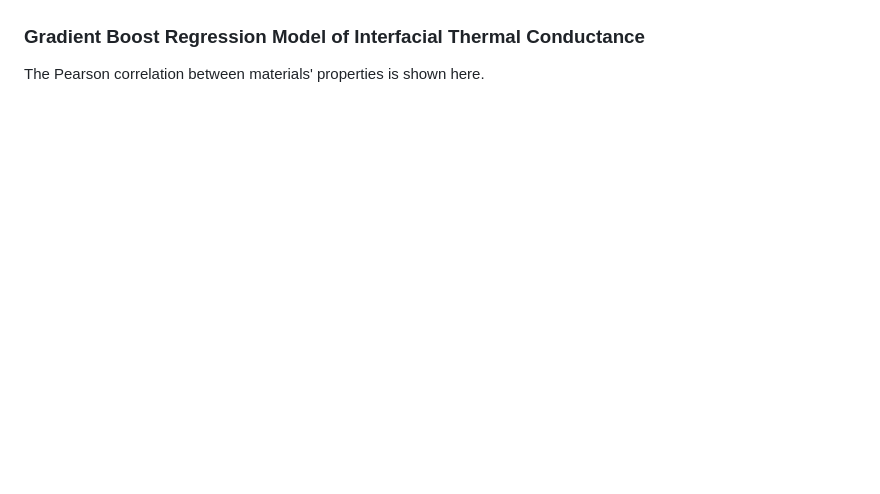
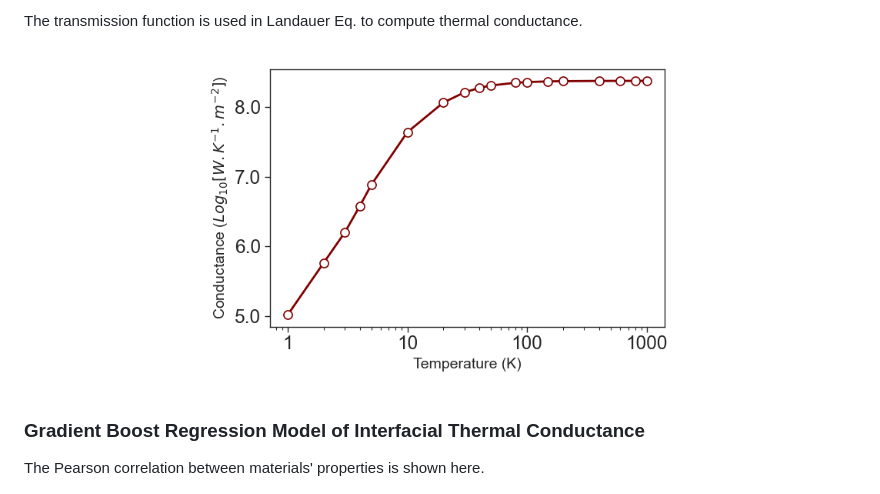
Before and after one commit to ariahosseini/OpenKapitza, a Markdown page: README.md, the part around one of its changes. Rendered like a GitHub page; pictures changed too: figs/G.png (added); blank space fills up the shorter version.

```diff
--- a/README.md
+++ b/README.md
@@ -50,4 +58,11 @@ directional dependence.
 </p>
+
+The transmission function is used in Landauer Eq. to compute thermal conductance.
+
+<p align="center">
+<img src="figs/G.png" alt="drawing" width="500px">
+</p>
+
 
 ### Gradient Boost Regression Model of Interfacial Thermal Conductance
 
```
Also changed, not shown: other parts of README.md (+11 -3 lines), figs/H0.png (added), figs/T0.png (added), figs/Transmittance.png (added), img.png (added), 4 other files.
